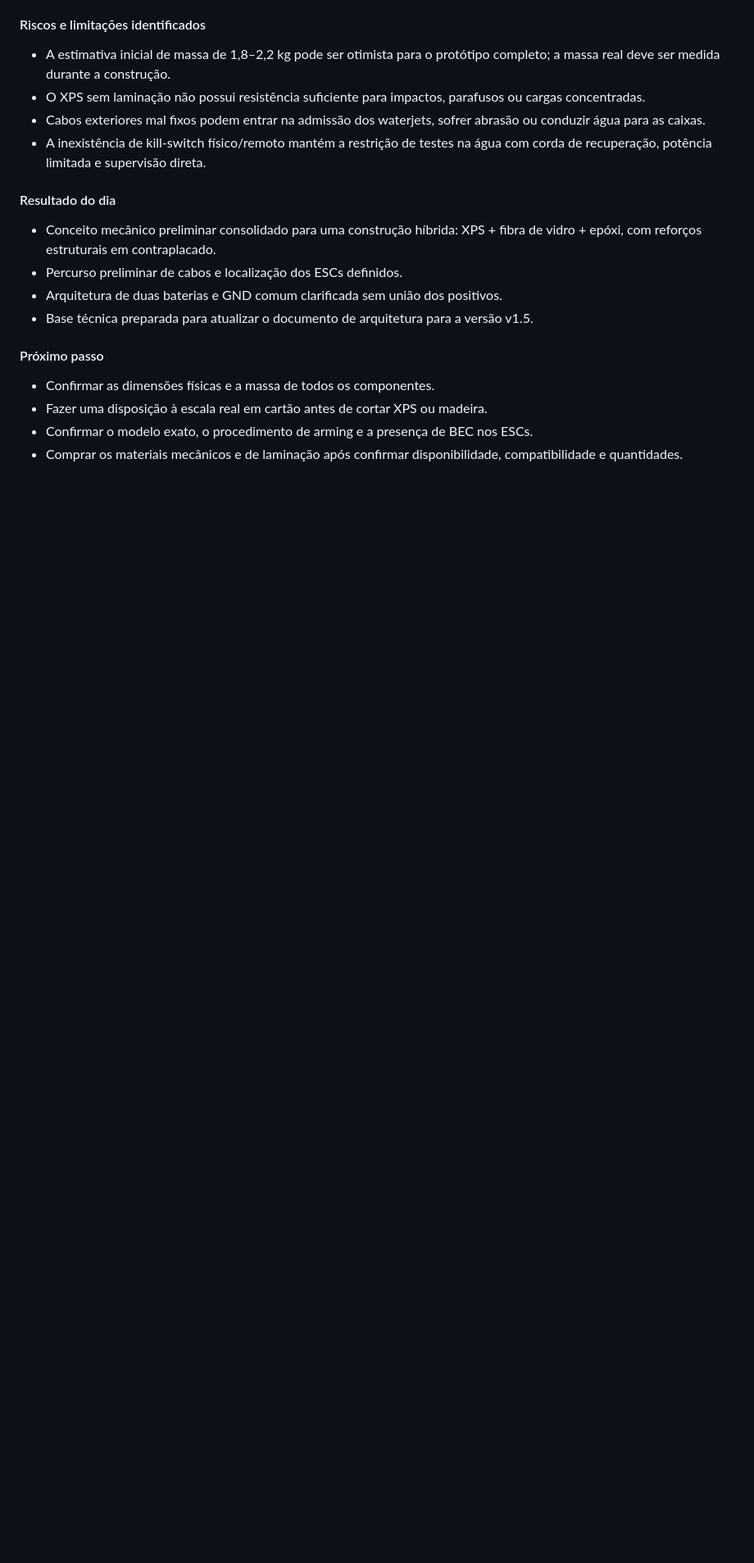
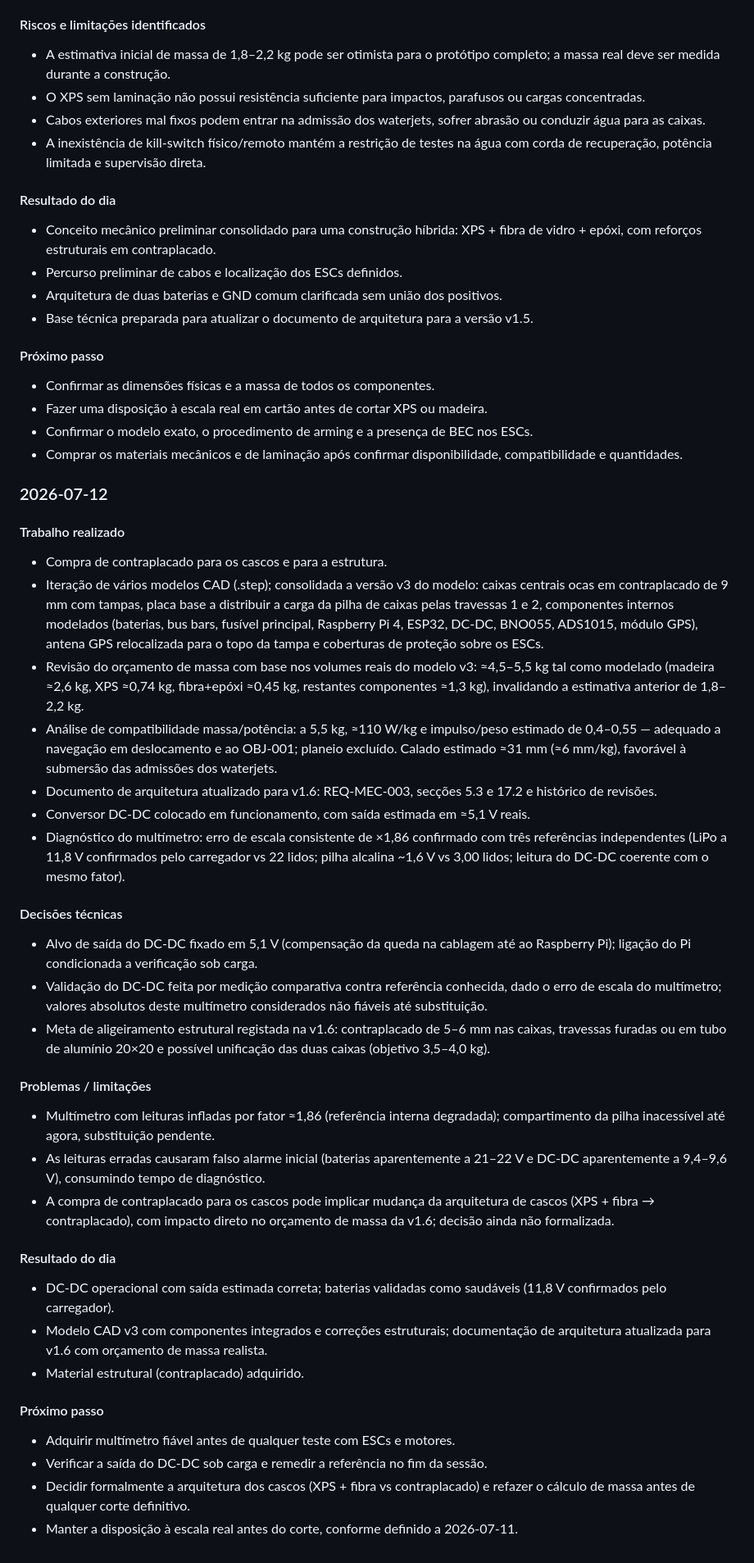
Before and after one commit to goncalomdasilva-ctrl/SAILSAFE, a Markdown page: Engeneering_log.md, the part around the change. Shown: that part at 82% size. Rendered like a GitHub page; blank space fills up the shorter version.

```diff
--- a/Engeneering_log.md
+++ b/Engeneering_log.md
@@ -217,3 +217,36 @@ comando textual em percentagem (L:x R:y + newline)
 * Fazer uma disposição à escala real em cartão antes de cortar XPS ou madeira.
 * Confirmar o modelo exato, o procedimento de arming e a presença de BEC nos ESCs.
 * Comprar os materiais mecânicos e de laminação após confirmar disponibilidade, compatibilidade e quantidades.
+
+### 2026-07-12
+
+#### Trabalho realizado
+
+* Compra de contraplacado para os cascos e para a estrutura.
+* Iteração de vários modelos CAD (.step); consolidada a versão v3 do modelo: caixas centrais ocas em contraplacado de 9 mm com tampas, placa base a distribuir a carga da pilha de caixas pelas travessas 1 e 2, componentes internos modelados (baterias, bus bars, fusível principal, Raspberry Pi 4, ESP32, DC-DC, BNO055, ADS1015, módulo GPS), antena GPS relocalizada para o topo da tampa e coberturas de proteção sobre os ESCs.
+* Revisão do orçamento de massa com base nos volumes reais do modelo v3: ≈4,5–5,5 kg tal como modelado (madeira ≈2,6 kg, XPS ≈0,74 kg, fibra+epóxi ≈0,45 kg, restantes componentes ≈1,3 kg), invalidando a estimativa anterior de 1,8–2,2 kg.
+* Análise de compatibilidade massa/potência: a 5,5 kg, ≈110 W/kg e impulso/peso estimado de 0,4–0,55 — adequado a navegação em deslocamento e ao OBJ-001; planeio excluído. Calado estimado ≈31 mm (≈6 mm/kg), favorável à submersão das admissões dos waterjets.
+* Documento de arquitetura atualizado para v1.6: REQ-MEC-003, secções 5.3 e 17.2 e histórico de revisões.
+* Conversor DC-DC colocado em funcionamento, com saída estimada em ≈5,1 V reais.
+* Diagnóstico do multímetro: erro de escala consistente de ×1,86 confirmado com três referências independentes (LiPo a 11,8 V confirmados pelo carregador vs 22 lidos; pilha alcalina ~1,6 V vs 3,00 lidos; leitura do DC-DC coerente com o mesmo fator).
+#### Decisões técnicas
+
+* Alvo de saída do DC-DC fixado em 5,1 V (compensação da queda na cablagem até ao Raspberry Pi); ligação do Pi condicionada a verificação sob carga.
+* Validação do DC-DC feita por medição comparativa contra referência conhecida, dado o erro de escala do multímetro; valores absolutos deste multímetro considerados não fiáveis até substituição.
+* Meta de aligeiramento estrutural registada na v1.6: contraplacado de 5–6 mm nas caixas, travessas furadas ou em tubo de alumínio 20×20 e possível unificação das duas caixas (objetivo 3,5–4,0 kg).
+#### Problemas / limitações
+
+* Multímetro com leituras infladas por fator ≈1,86 (referência interna degradada); compartimento da pilha inacessível até agora, substituição pendente.
+* As leituras erradas causaram falso alarme inicial (baterias aparentemente a 21–22 V e DC-DC aparentemente a 9,4–9,6 V), consumindo tempo de diagnóstico.
+* A compra de contraplacado para os cascos pode implicar mudança da arquitetura de cascos (XPS + fibra → contraplacado), com impacto direto no orçamento de massa da v1.6; decisão ainda não formalizada.
+#### Resultado do dia
+
+* DC-DC operacional com saída estimada correta; baterias validadas como saudáveis (11,8 V confirmados pelo carregador).
+* Modelo CAD v3 com componentes integrados e correções estruturais; documentação de arquitetura atualizada para v1.6 com orçamento de massa realista.
+* Material estrutural (contraplacado) adquirido.
+#### Próximo passo
+
+* Adquirir multímetro fiável antes de qualquer teste com ESCs e motores.
+* Verificar a saída do DC-DC sob carga e remedir a referência no fim da sessão.
+* Decidir formalmente a arquitetura dos cascos (XPS + fibra vs contraplacado) e refazer o cálculo de massa antes de qualquer corte definitivo.
+* Manter a disposição à escala real antes do corte, conforme definido a 2026-07-11.
```
